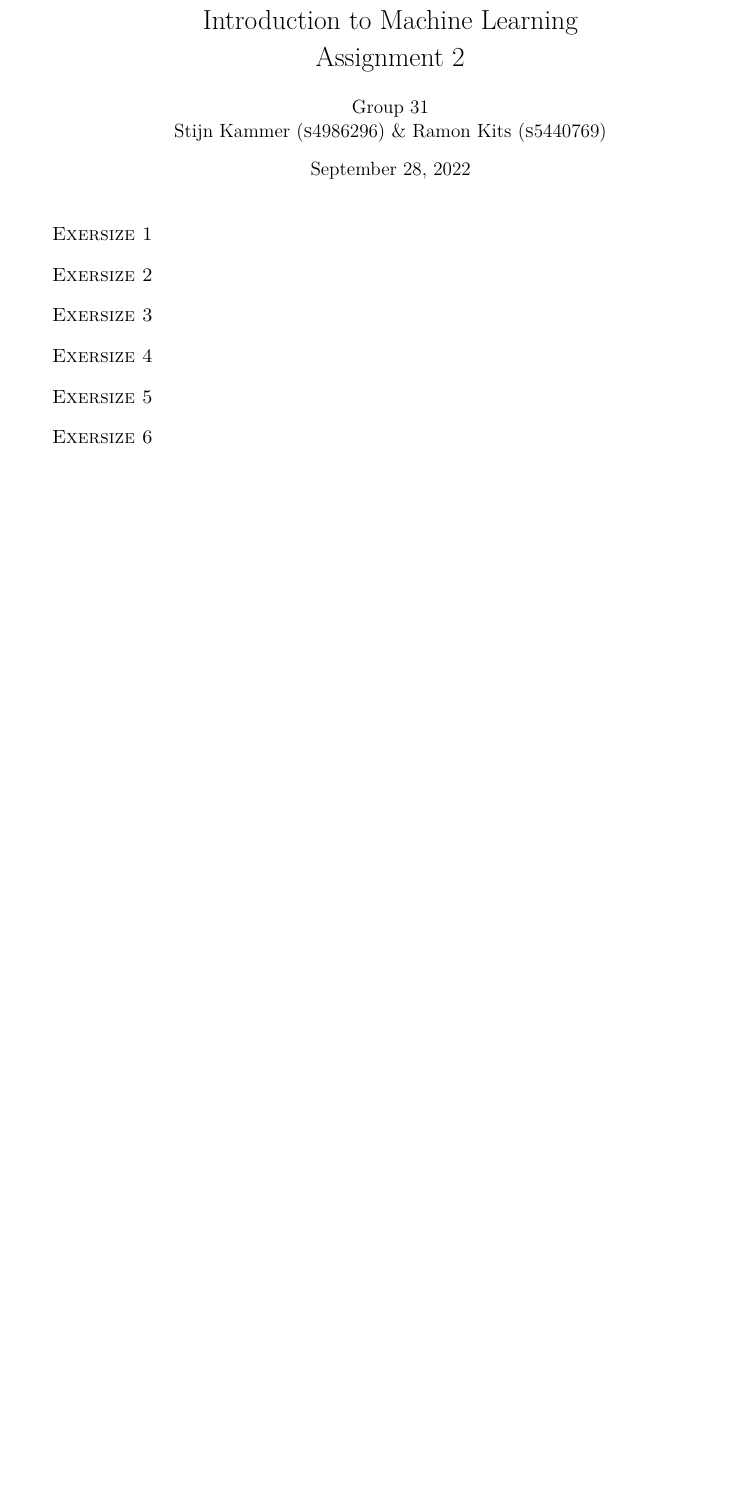
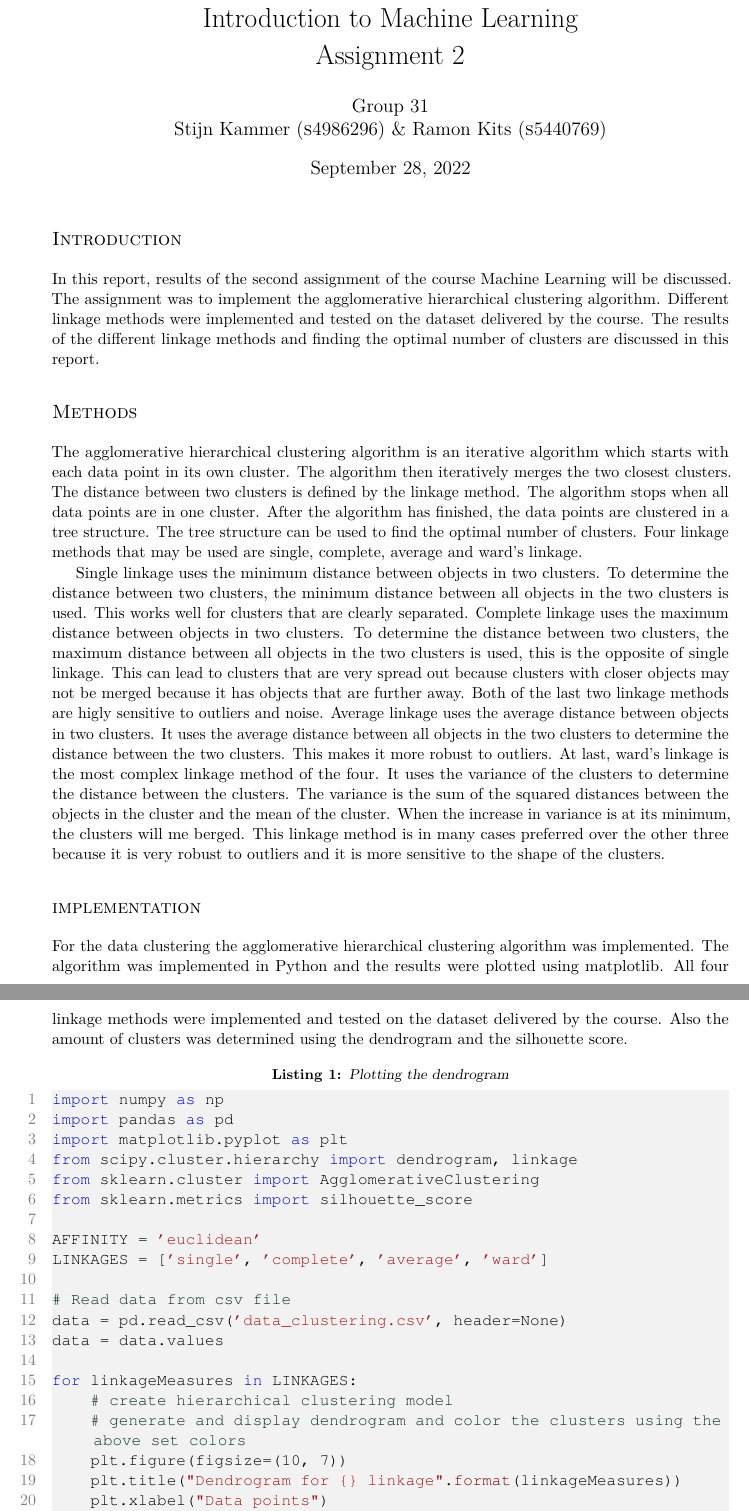
Before and after one commit to xXD4rkDragonXx/RUG-CLASSES, a LaTeX problem sheet (ML/assignment_02/report/LaTeX/report.tex, which reads ML/assignment_02/report/LaTeX/reportStyle.sty): part of the page before the commit and two parts of pages 1 and 2 of 6 after it, the two joined at a grey line, cut so that both start at the same text, the shorter picture padded with empty space. Compiled offline with pdfLaTeX.

Commit message:
made progress to exercise 2 of ML

```diff
--- a/ML/assignment_02/report/LaTeX/report.tex
+++ b/ML/assignment_02/report/LaTeX/report.tex
@@ -12,12 +12,54 @@
 
 \maketitle
 
-\section*{Exersize 1}
+\section*{Introduction}
+In this report, results of the second assignment of the course Machine Learning will be discussed.
+The assignment was to implement the agglomerative hierarchical clustering algorithm.
+Different linkage methods were implemented and tested on the dataset delivered by the course.
+The results of the different linkage methods and finding the optimal number
+of clusters are discussed in this report.
 
-\section*{Exersize 2}
+\section*{Methods}
+The agglomerative hierarchical clustering algorithm is an iterative algorithm which
+starts with each data point in its own cluster.
+The algorithm then iteratively merges the two closest clusters.
+The distance between two clusters is defined by the linkage method.
+The algorithm stops when all data points are in one cluster.
+After the algorithm has finished, the data points are clustered in a tree structure.
+The tree structure can be used to find the optimal number of clusters.
+Four linkage methods that may be used are single, complete, average and ward's linkage.
+\par
+Single linkage uses the minimum distance between objects in two clusters.
+To determine the distance between two clusters, the minimum distance between
+all objects in the two clusters is used. This works well for clusters that are
+clearly separated.
+Complete linkage uses the maximum distance between objects in two clusters.
+To determine the distance between two clusters, the maximum distance between
+all objects in the two clusters is used, this is the opposite of single linkage.
+This can lead to clusters that are very spread out because clusters with closer
+objects may not be merged because it has objects that are further away.
+Both of the last two linkage methods are higly sensitive to outliers and noise.
+Average linkage uses the average distance between objects in two clusters.
+It uses the average distance between all objects in the two clusters to determine
+the distance between the two clusters. This makes it more robust to outliers.
+At last, ward's linkage is the most complex linkage method of the four.
+It uses the variance of the clusters to determine the distance between the clusters.
+The variance is the sum of the squared distances between the objects in the cluster
+and the mean of the cluster. When the increase in variance is at its minimum,
+the clusters will me berged. This linkage method is in many cases preferred over the other three
+because it is very robust to outliers and it is more sensitive to the shape of the clusters.
 
-\section*{Exersize 3}
+\section*{implementation}
+For the data clustering the agglomerative hierarchical clustering algorithm was implemented.
+The algorithm was implemented in Python and the results were plotted using matplotlib.
+All four linkage methods were implemented and tested on the dataset delivered by the course.
+Also the amount of clusters was determined using the dendrogram and the silhouette score.
 
-\section*{Exersize 4}
+\lstinputlisting[
+	language=python,
+	firstline=1,
+	lastline=23,
+	caption={Plotting the dendrogram},
+	label={lst:1:dendrogram}
+	]{../../code/dendrograms.py}
 
-\section*{Exersize 5}
@@ -24,2 +70 @@
 
-\section*{Exersize 6}
--- a/ML/assignment_02/report/LaTeX/reportStyle.sty
+++ b/ML/assignment_02/report/LaTeX/reportStyle.sty
@@ -74,11 +76,6 @@
 
 \crefname{lstlisting}{listing}{listings}
 \Crefname{lstlisting}{Listing}{Listings}
-
-%Bibliography
-\RequirePackage[backend=bibtex]{biblatex}
-\RequirePackage{csquotes}
-\bibliography{biblio}
 
 %Define title
 \DeclareStringOption[-1]{assignmentNumber}[-1]
```
Also changed, not shown: ML/assignment_02/code/dendrograms.py (+0 -2 lines), ML/assignment_02/report/LaTeX/report.pdf, ML/assignment_02/report/LaTeX/report.tex (60 more changed lines), ML/assignment_02/report/LaTeX/reportStyle.sty (30 more changed lines).
